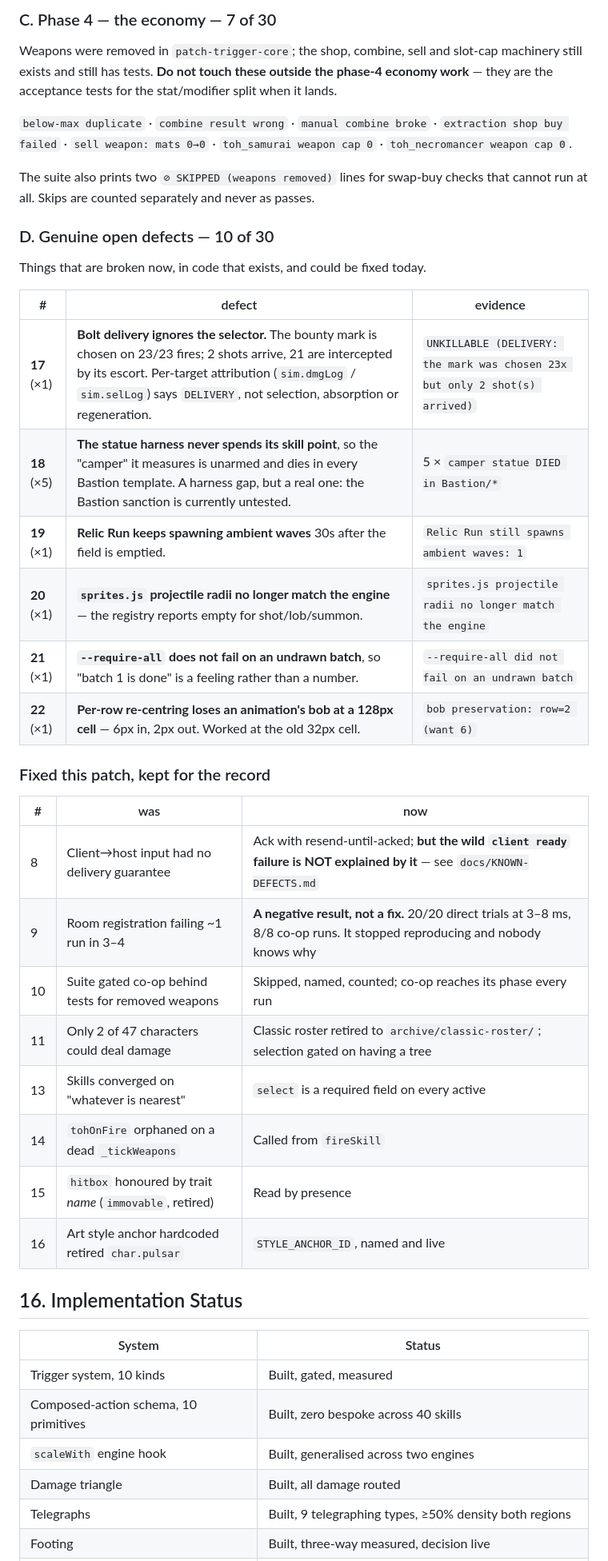
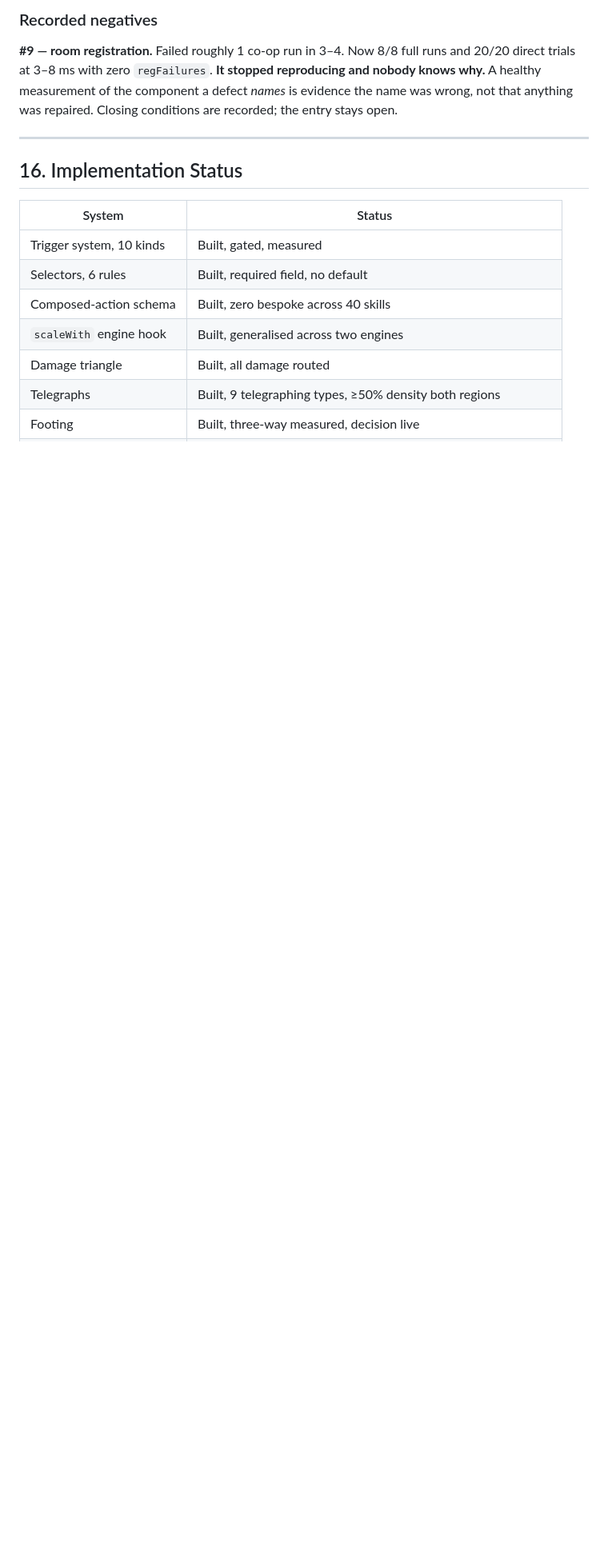
Before and after one commit to spacemangames55555/Rumblejam, a Markdown page: docs/GDD.md, the part around one of its changes. Shown at 80% size. Rendered like a GitHub page; blank space fills up the shorter version.

```diff
--- a/docs/GDD.md
+++ b/docs/GDD.md
@@ -653,51 +706,17 @@ right answer is a design call. See D below for the check that found it.
 
-### C. Phase 4 — the economy — 7 of 30
+### Recorded negatives
 
-Weapons were removed in `patch-trigger-core`; the shop, combine, sell and
-slot-cap machinery still exists and still has tests. **Do not touch these
-outside the phase-4 economy work** — they are the acceptance tests for the
-stat/modifier split when it lands.
+**#9 — room registration.** Failed roughly 1 co-op run in 3–4. Now 8/8 full runs and 20/20 direct trials at 3–8 ms with zero `regFailures`. **It stopped reproducing and nobody knows why.** A healthy measurement of the component a defect *names* is evidence the name was wrong, not that anything was repaired. Closing conditions are recorded; the entry stays open.
 
-`below-max duplicate` · `combine result wrong` · `manual combine broke` ·
-`extraction shop buy failed` · `sell weapon: mats 0→0` ·
-`toh_samurai weapon cap 0` · `toh_necromancer weapon cap 0`.
-
-The suite also prints two `⊘ SKIPPED (weapons removed)` lines for swap-buy
-checks that cannot run at all. Skips are counted separately and never as passes.
-
-### D. Genuine open defects — 10 of 30
-
-Things that are broken now, in code that exists, and could be fixed today.
-
-| # | defect | evidence |
-|---|---|---|
-| **17** (×1) | **Bolt delivery ignores the selector.** The bounty mark is chosen on 23/23 fires; 2 shots arrive, 21 are intercepted by its escort. Per-target attribution (`sim.dmgLog` / `sim.selLog`) says `DELIVERY`, not selection, absorption or regeneration. | `UNKILLABLE (DELIVERY: the mark was chosen 23x but only 2 shot(s) arrived)` |
-| **18** (×5) | **The statue harness never spends its skill point**, so the "camper" it measures is unarmed and dies in every Bastion template. A harness gap, but a real one: the Bastion sanction is currently untested. | 5 × `camper statue DIED in Bastion/*` |
-| **19** (×1) | **Relic Run keeps spawning ambient waves** 30s after the field is emptied. | `Relic Run still spawns ambient waves: 1` |
-| **20** (×1) | **`sprites.js` projectile radii no longer match the engine** — the registry reports empty for shot/lob/summon. | `sprites.js projectile radii no longer match the engine` |
-| **21** (×1) | **`--require-all` does not fail on an undrawn batch**, so "batch 1 is done" is a feeling rather than a number. | `--require-all did not fail on an undrawn batch` |
-| **22** (×1) | **Per-row re-centring loses an animation's bob at a 128px cell** — 6px in, 2px out. Worked at the old 32px cell. | `bob preservation: row=2 (want 6)` |
-
-### Fixed this patch, kept for the record
-
-| # | was | now |
-|---|---|---|
-| 8 | Client→host input had no delivery guarantee | Ack with resend-until-acked; **but the wild `client ready` failure is NOT explained by it** — see `docs/KNOWN-DEFECTS.md` |
-| 9 | Room registration failing ~1 run in 3–4 | **A negative result, not a fix.** 20/20 direct trials at 3–8 ms, 8/8 co-op runs. It stopped reproducing and nobody knows why |
-| 10 | Suite gated co-op behind tests for removed weapons | Skipped, named, counted; co-op reaches its phase every run |
-| 11 | Only 2 of 47 characters could deal damage | Classic roster retired to `archive/classic-roster/`; selection gated on having a tree |
-| 13 | Skills converged on "whatever is nearest" | `select` is a required field on every active |
-| 14 | `tohOnFire` orphaned on a dead `_tickWeapons` | Called from `fireSkill` |
-| 15 | `hitbox` honoured by trait *name* (`immovable`, retired) | Read by presence |
-| 16 | Art style anchor hardcoded retired `char.pulsar` | `STYLE_ANCHOR_ID`, named and live |
-
+---
 
 ## 16. Implementation Status
 
 | System | Status |
 |---|---|
 | Trigger system, 10 kinds | Built, gated, measured |
-| Composed-action schema, 10 primitives | Built, zero bespoke across 40 skills |
+| Selectors, 6 rules | Built, required field, no default |
+| Composed-action schema | Built, zero bespoke across 40 skills |
 | `scaleWith` engine hook | Built, generalised across two engines |
 | Damage triangle | Built, all damage routed |
 | Telegraphs | Built, 9 telegraphing types, ≥50% density both regions |
```
Also changed, not shown: other parts of docs/GDD.md (+139 -82 lines).
